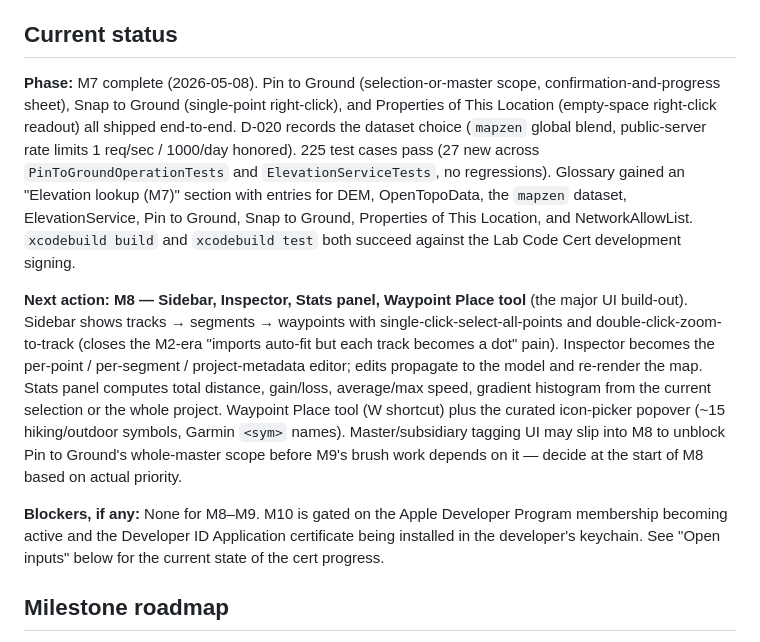
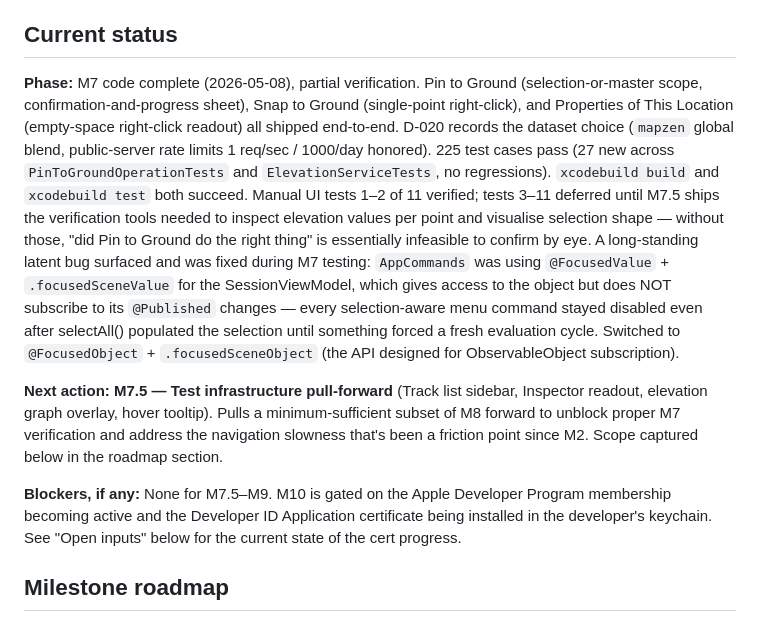
Before and after one commit to dscottfrey/GPXEditor, a Markdown page: HANDOFF.md, the part around one of its changes. GitHub-like rendering.

```diff
--- a/HANDOFF.md
+++ b/HANDOFF.md
@@ -6,11 +6,11 @@ If you are starting a new session and reading this for the first time, also read
 
 ## Current status
 
-**Phase:** M7 complete (2026-05-08).  Pin to Ground (selection-or-master scope, confirmation-and-progress sheet), Snap to Ground (single-point right-click), and Properties of This Location (empty-space right-click readout) all shipped end-to-end.  D-020 records the dataset choice (`mapzen` global blend, public-server rate limits 1 req/sec / 1000/day honored).  225 test cases pass (27 new across `PinToGroundOperationTests` and `ElevationServiceTests`, no regressions).  Glossary gained an "Elevation lookup (M7)" section with entries for DEM, OpenTopoData, the `mapzen` dataset, ElevationService, Pin to Ground, Snap to Ground, Properties of This Location, and NetworkAllowList.  `xcodebuild build` and `xcodebuild test` both succeed against the Lab Code Cert development signing.
+**Phase:** M7 code complete (2026-05-08), partial verification.  Pin to Ground (selection-or-master scope, confirmation-and-progress sheet), Snap to Ground (single-point right-click), and Properties of This Location (empty-space right-click readout) all shipped end-to-end.  D-020 records the dataset choice (`mapzen` global blend, public-server rate limits 1 req/sec / 1000/day honored).  225 test cases pass (27 new across `PinToGroundOperationTests` and `ElevationServiceTests`, no regressions).  `xcodebuild build` and `xcodebuild test` both succeed.  Manual UI tests 1–2 of 11 verified;  tests 3–11 deferred until M7.5 ships the verification tools needed to inspect elevation values per point and visualise selection shape — without those, "did Pin to Ground do the right thing" is essentially infeasible to confirm by eye.  A long-standing latent bug surfaced and was fixed during M7 testing:  `AppCommands` was using `@FocusedValue` + `.focusedSceneValue` for the SessionViewModel, which gives access to the object but does NOT subscribe to its `@Published` changes — every selection-aware menu command stayed disabled even after selectAll() populated the selection until something forced a fresh evaluation cycle.  Switched to `@FocusedObject` + `.focusedSceneObject` (the API designed for ObservableObject subscription).
 
-**Next action:** **M8 — Sidebar, Inspector, Stats panel, Waypoint Place tool** (the major UI build-out).  Sidebar shows tracks → segments → waypoints with single-click-select-all-points and double-click-zoom-to-track (closes the M2-era "imports auto-fit but each track becomes a dot" pain).  Inspector becomes the per-point / per-segment / project-metadata editor;  edits propagate to the model and re-render the map.  Stats panel computes total distance, gain/loss, average/max speed, gradient histogram from the current selection or the whole project.  Waypoint Place tool (W shortcut) plus the curated icon-picker popover (~15 hiking/outdoor symbols, Garmin `<sym>` names).  Master/subsidiary tagging UI may slip into M8 to unblock Pin to Ground's whole-master scope before M9's brush work depends on it — decide at the start of M8 based on actual priority.
+**Next action:** **M7.5 — Test infrastructure pull-forward** (Track list sidebar, Inspector readout, elevation graph overlay, hover tooltip).  Pulls a minimum-sufficient subset of M8 forward to unblock proper M7 verification and address the navigation slowness that's been a friction point since M2.  Scope captured below in the roadmap section.
 
-**Blockers, if any:** None for M8–M9. M10 is gated on the Apple Developer Program membership becoming active and the Developer ID Application certificate being installed in the developer's keychain. See "Open inputs" below for the current state of the cert progress.
+**Blockers, if any:** None for M7.5–M9. M10 is gated on the Apple Developer Program membership becoming active and the Developer ID Application certificate being installed in the developer's keychain. See "Open inputs" below for the current state of the cert progress.
 
 ## Milestone roadmap
 
```
Also changed, not shown: other parts of HANDOFF.md (+28 -0 lines).
